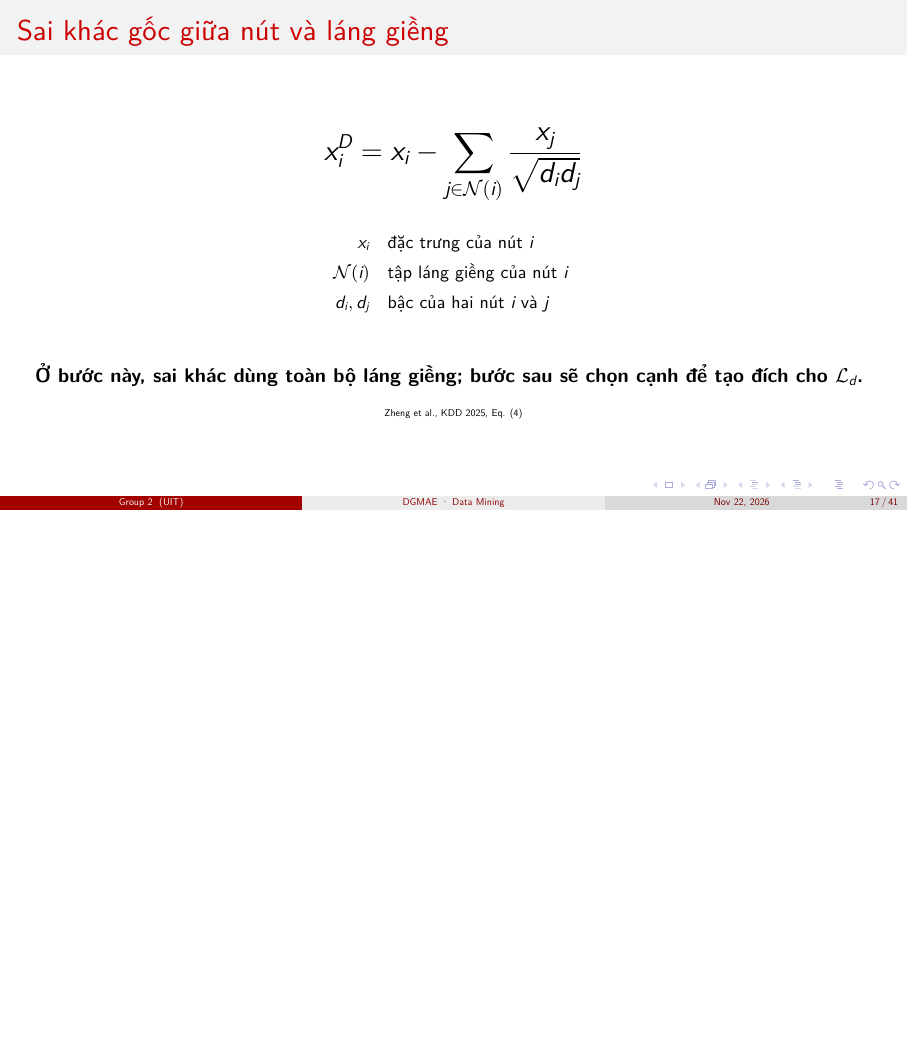
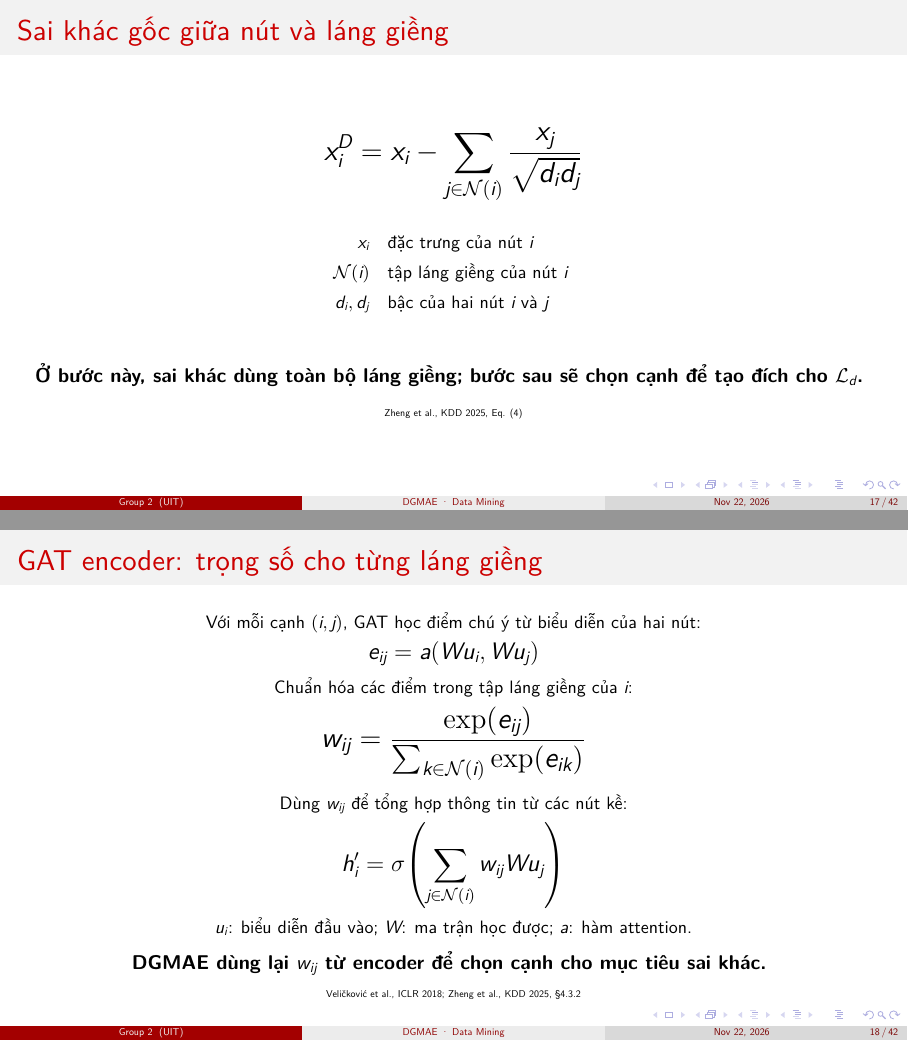
Before and after one commit to phud774/CS313.R11, LaTeX slides (main.tex, which reads 2-method/slides.tex): page 17 of 41 before the commit and pages 17 and 18 of 42 after it, the two joined at a grey line, the shorter picture padded with empty space. Compiled offline with XeLaTeX.

Commit message:
Update slides.tex

```diff
--- a/2-method/slides.tex
+++ b/2-method/slides.tex
@@ -24,7 +24,31 @@
   {\tiny Zheng et al., KDD 2025, Eq. (4)}
 \end{frame}
 
-% 2. Chọn cạnh bằng attention
+% 2. GAT encoder tạo trọng số attention
+\begin{frame}{GAT encoder: trọng số cho từng láng giềng}
+  \centering
+  \vspace{0.1em}
+  {\small Với mỗi cạnh $(i,j)$, GAT học điểm chú ý từ biểu diễn của hai nút:}\\[0.35em]
+  {\large $\displaystyle e_{ij}=a(Wu_i, Wu_j)$}\\[0.55em]
+
+  {\small Chuẩn hóa các điểm trong tập láng giềng của $i$:}\\[0.35em]
+  {\Large $\displaystyle w_{ij}=
+    \frac{\exp(e_{ij})}
+         {\sum_{k\in\mathcal N(i)}\exp(e_{ik})}$}\\[0.55em]
+
+  {\small Dùng $w_{ij}$ để tổng hợp thông tin từ các nút kề:}\\[0.35em]
+  {\large $\displaystyle h_i'=\sigma\!\left(
+    \sum_{j\in\mathcal N(i)} w_{ij}Wu_j\right)$}\\[0.35em]
+
+  {\small $u_i$: biểu diễn đầu vào; $W$: ma trận học được; $a$: hàm attention.}
+  \vfill
+  \textbf{DGMAE dùng lại $w_{ij}$ từ encoder để chọn cạnh cho mục tiêu sai khác.}
+  \vspace{0.2em}
+
+  {\tiny Veličković et al., ICLR 2018; Zheng et al., KDD 2025, \S4.3.2}
+\end{frame}
+
+% 3. Chọn cạnh bằng attention
 \begin{frame}{Attention thấp làm cạnh dễ được chọn}
   \begin{columns}[T,onlytextwidth]
     \begin{column}{0.52\textwidth}
```
